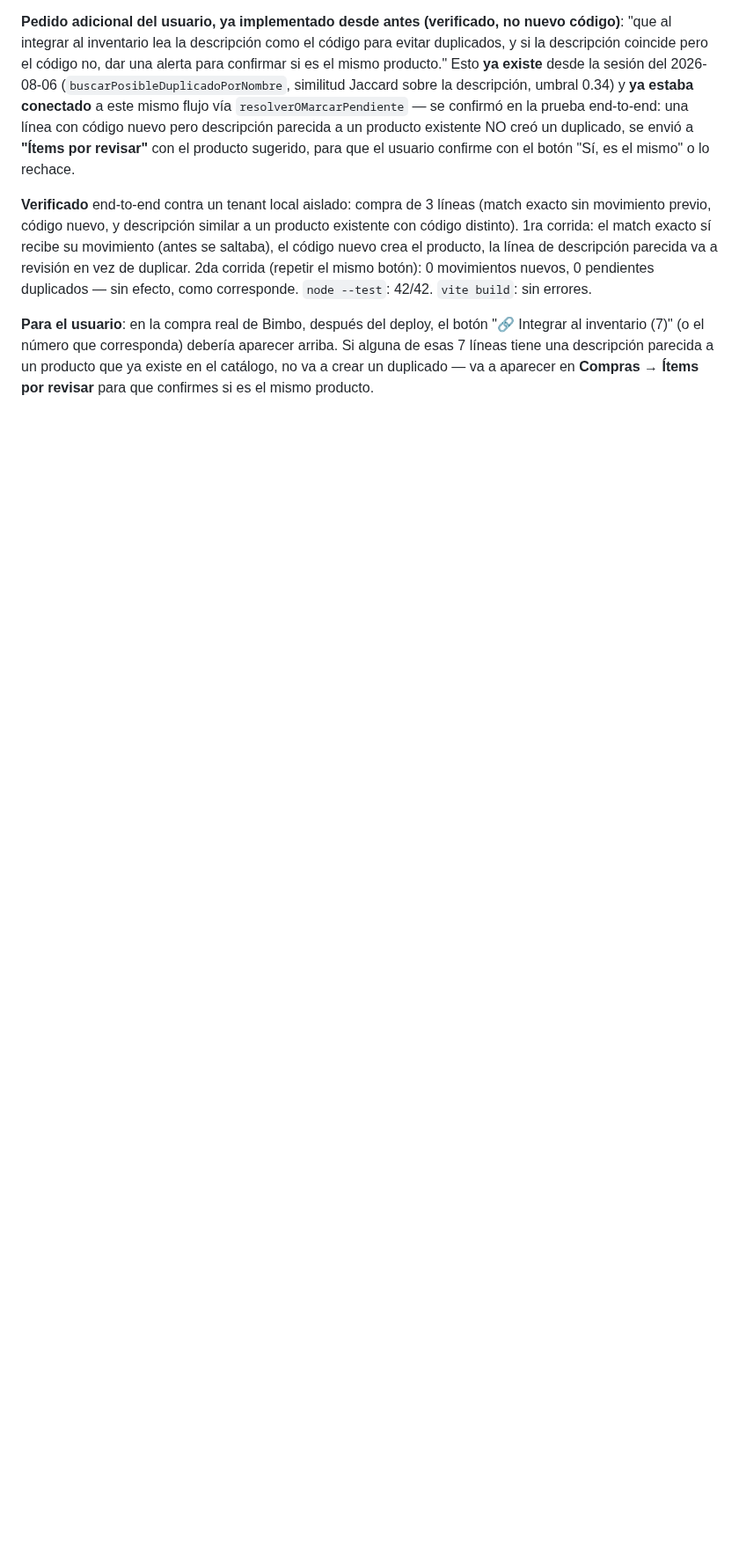
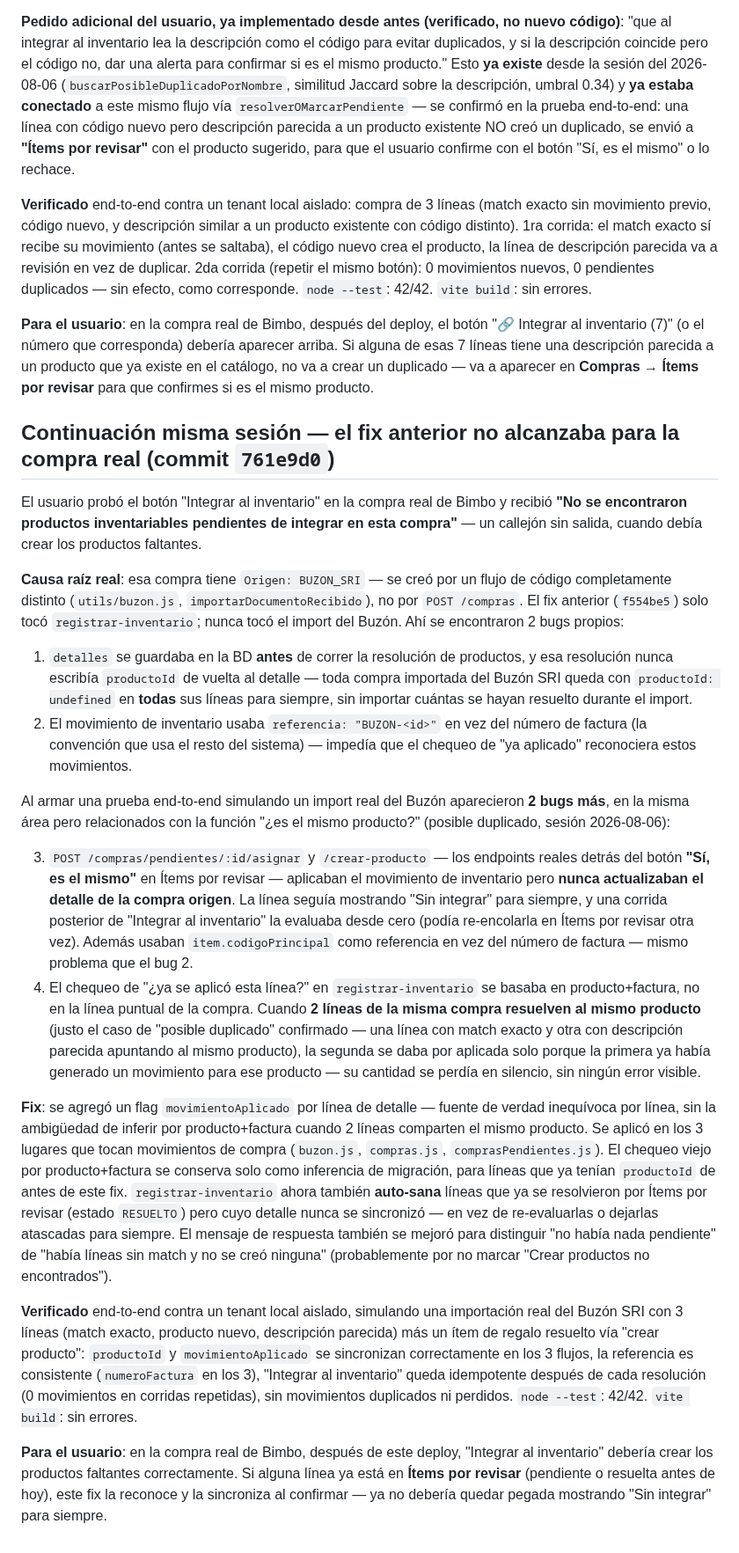
Before and after one commit to raocampo/AELAERP, a Markdown page: docs/pendientes-2026-08-13.md, the part around the change. Shown at 88% size. Drawn GitHub-style; blank space fills up the shorter version.

Commit message:
docs: documentar fix de integración a inventario para compras Buzón SRI y pendientes
Co-Authored-By: Claude Sonnet 5 <noreply@anthropic.com>

```diff
--- a/docs/pendientes-2026-08-13.md
+++ b/docs/pendientes-2026-08-13.md
@@ -181,3 +181,77 @@ aparecer arriba. Si alguna de esas 7 líneas tiene una descripción parecida
 a un producto que ya existe en el catálogo, no va a crear un duplicado —
 va a aparecer en **Compras → Ítems por revisar** para que confirmes si es
 el mismo producto.
+
+## Continuación misma sesión — el fix anterior no alcanzaba para la compra real (commit `761e9d0`)
+
+El usuario probó el botón "Integrar al inventario" en la compra real de
+Bimbo y recibió **"No se encontraron productos inventariables pendientes
+de integrar en esta compra"** — un callejón sin salida, cuando debía crear
+los productos faltantes.
+
+**Causa raíz real**: esa compra tiene `Origen: BUZON_SRI` — se creó por un
+flujo de código completamente distinto (`utils/buzon.js`,
+`importarDocumentoRecibido`), no por `POST /compras`. El fix anterior
+(`f554be5`) solo tocó `registrar-inventario`; nunca tocó el import del
+Buzón. Ahí se encontraron 2 bugs propios:
+
+1. `detalles` se guardaba en la BD **antes** de correr la resolución de
+   productos, y esa resolución nunca escribía `productoId` de vuelta al
+   detalle — toda compra importada del Buzón SRI queda con
+   `productoId: undefined` en **todas** sus líneas para siempre, sin
+   importar cuántas se hayan resuelto durante el import.
+2. El movimiento de inventario usaba `referencia: "BUZON-<id>"` en vez del
+   número de factura (la convención que usa el resto del sistema) —
+   impedía que el chequeo de "ya aplicado" reconociera estos movimientos.
+
+Al armar una prueba end-to-end simulando un import real del Buzón
+aparecieron **2 bugs más**, en la misma área pero relacionados con la
+función "¿es el mismo producto?" (posible duplicado, sesión 2026-08-06):
+
+3. `POST /compras/pendientes/:id/asignar` y `/crear-producto` — los
+   endpoints reales detrás del botón **"Sí, es el mismo"** en Ítems por
+   revisar — aplicaban el movimiento de inventario pero **nunca
+   actualizaban el detalle de la compra origen**. La línea seguía
+   mostrando "Sin integrar" para siempre, y una corrida posterior de
+   "Integrar al inventario" la evaluaba desde cero (podía re-encolarla en
+   Ítems por revisar otra vez). Además usaban `item.codigoPrincipal` como
+   referencia en vez del número de factura — mismo problema que el bug 2.
+4. El chequeo de "¿ya se aplicó esta línea?" en `registrar-inventario` se
+   basaba en producto+factura, no en la línea puntual de la compra. Cuando
+   **2 líneas de la misma compra resuelven al mismo producto** (justo el
+   caso de "posible duplicado" confirmado — una línea con match exacto y
+   otra con descripción parecida apuntando al mismo producto), la segunda
+   se daba por aplicada solo porque la primera ya había generado un
+   movimiento para ese producto — su cantidad se perdía en silencio, sin
+   ningún error visible.
+
+**Fix**: se agregó un flag `movimientoAplicado` por línea de detalle —
+fuente de verdad inequívoca por línea, sin la ambigüedad de inferir por
+producto+factura cuando 2 líneas comparten el mismo producto. Se aplicó en
+los 3 lugares que tocan movimientos de compra (`buzon.js`, `compras.js`,
+`comprasPendientes.js`). El chequeo viejo por producto+factura se
+conserva solo como inferencia de migración, para líneas que ya tenían
+`productoId` de antes de este fix. `registrar-inventario` ahora también
+**auto-sana** líneas que ya se resolvieron por Ítems por revisar (estado
+`RESUELTO`) pero cuyo detalle nunca se sincronizó — en vez de re-evaluarlas
+o dejarlas atascadas para siempre. El mensaje de respuesta también se
+mejoró para distinguir "no había nada pendiente" de "había líneas sin
+match y no se creó ninguna" (probablemente por no marcar "Crear productos
+no encontrados").
+
+**Verificado** end-to-end contra un tenant local aislado, simulando una
+importación real del Buzón SRI con 3 líneas (match exacto, producto
+nuevo, descripción parecida) más un ítem de regalo resuelto vía
+"crear producto": `productoId` y `movimientoAplicado` se sincronizan
+correctamente en los 3 flujos, la referencia es consistente
+(`numeroFactura` en los 3), "Integrar al inventario" queda idempotente
+después de cada resolución (0 movimientos en corridas repetidas), sin
+movimientos duplicados ni perdidos. `node --test`: 42/42. `vite build`:
+sin errores.
+
+**Para el usuario**: en la compra real de Bimbo, después de este deploy,
+"Integrar al inventario" debería crear los productos faltantes
+correctamente. Si alguna línea ya está en **Ítems por revisar**
+(pendiente o resuelta antes de hoy), este fix la reconoce y la sincroniza
+al confirmar — ya no debería quedar pegada mostrando "Sin integrar" para
+siempre.
```
